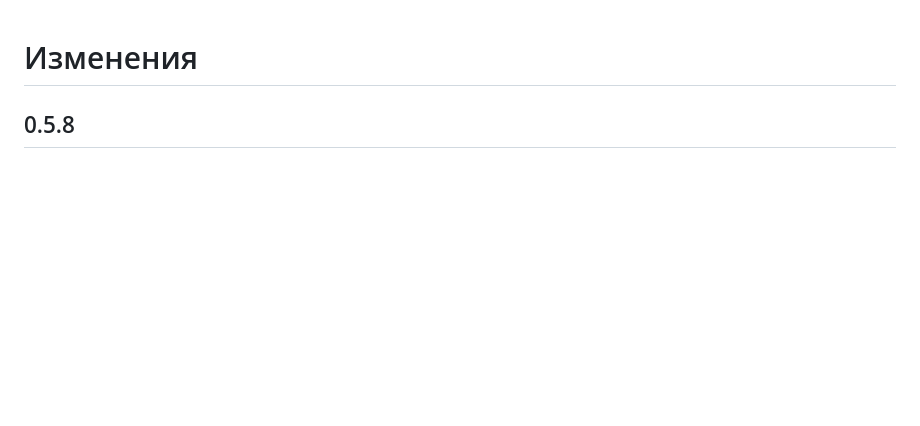
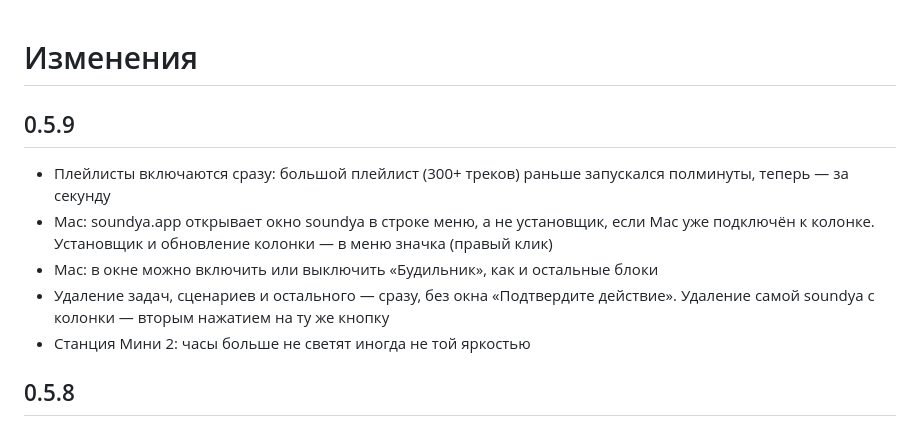
Before and after one commit to rodyatotu/soundya, a Markdown page: CHANGELOG.md, the part around the change. GitHub-like rendering; blank space fills up the shorter version.

```diff
--- a/CHANGELOG.md
+++ b/CHANGELOG.md
@@ -1,4 +1,11 @@
 # Изменения
+
+## 0.5.9
+- Плейлисты включаются сразу: большой плейлист (300+ треков) раньше запускался полминуты, теперь — за секунду
+- Mac: soundya.app открывает окно soundya в строке меню, а не установщик, если Mac уже подключён к колонке. Установщик и обновление колонки — в меню значка (правый клик)
+- Mac: в окне можно включить или выключить «Будильник», как и остальные блоки
+- Удаление задач, сценариев и остального — сразу, без окна «Подтвердите действие». Удаление самой soundya с колонки — вторым нажатием на ту же кнопку
+- Станция Мини 2: часы больше не светят иногда не той яркостью
 
 ## 0.5.8
 - Поиск фильмов на телевизоре: «Алиса, найди фильм Колобок на телевизоре» сам включит ТВ и найдёт фильм в выбранном приложении («Телевизор / проектор → Поиск фильмов», у каждого телевизора своё). Если приложение не примет поиск — откроется общий поиск ТВ
```
Also changed, not shown: README.md (+5 -4 lines), docs/banner-whatsnew.jpg, docs/banner.jpg, 11 other files.
